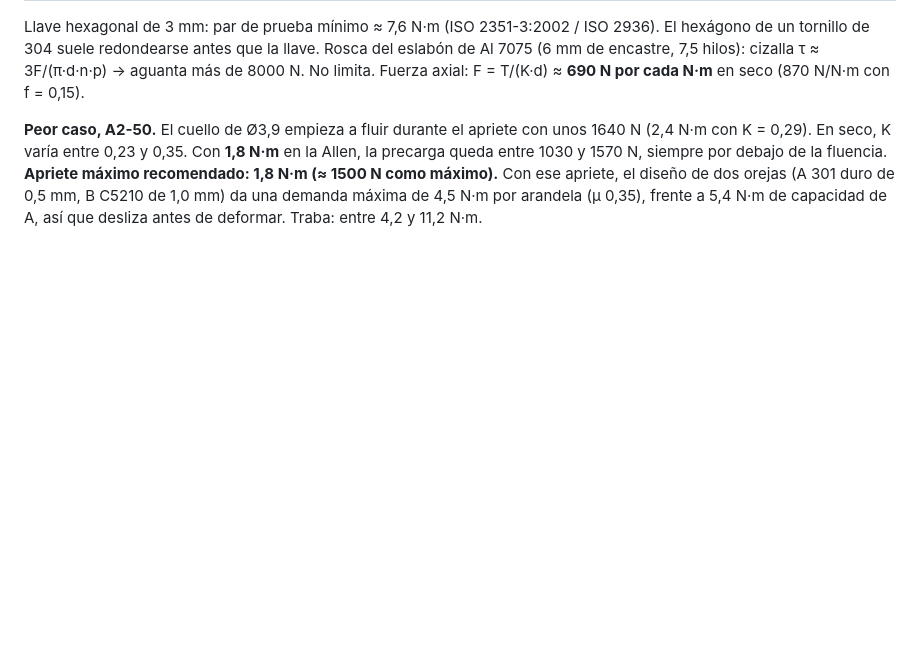
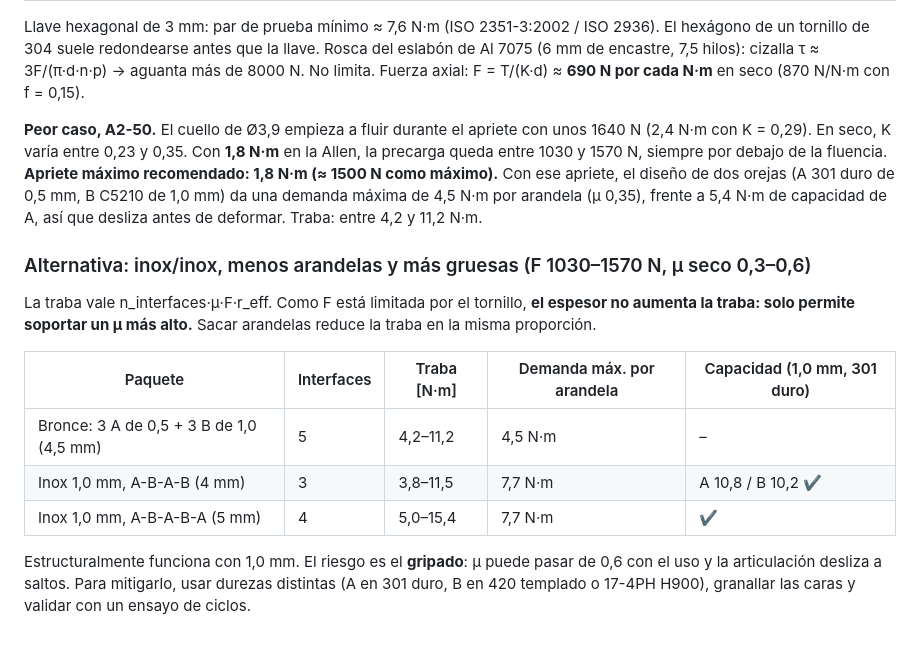
Before and after one commit to Matiasgav/prueba, a Markdown page: arandelas_friccion/README.md, the part around the change. GitHub-like rendering; blank space fills up the shorter version.

Commit message:
Comparación inox/inox con arandelas más gruesas
Co-Authored-By: Claude Opus 5.5 <noreply@anthropic.com>
Claude-Session: https://claude.ai/code/session_01Ba77yoPaL3o7ZEVgtjGaTH

```diff
--- a/arandelas_friccion/README.md
+++ b/arandelas_friccion/README.md
@@ -166,3 +166,14 @@ Fuerza axial: F = T/(K·d) ≈ **690 N por cada N·m** en seco (870 N/N·m con f
 
 **Peor caso, A2-50.** El cuello de Ø3,9 empieza a fluir durante el apriete con unos 1640 N (2,4 N·m con K = 0,29). En seco, K varía entre 0,23 y 0,35. Con **1,8 N·m** en la Allen, la precarga queda entre 1030 y 1570 N, siempre por debajo de la fluencia. **Apriete máximo recomendado: 1,8 N·m (≈ 1500 N como máximo).**
 Con ese apriete, el diseño de dos orejas (A 301 duro de 0,5 mm, B C5210 de 1,0 mm) da una demanda máxima de 4,5 N·m por arandela (μ 0,35), frente a 5,4 N·m de capacidad de A, así que desliza antes de deformar. Traba: entre 4,2 y 11,2 N·m.
+
+### Alternativa: inox/inox, menos arandelas y más gruesas (F 1030–1570 N, μ seco 0,3–0,6)
+La traba vale n_interfaces·μ·F·r_eff. Como F está limitada por el tornillo, **el espesor no aumenta la traba: solo permite soportar un μ más alto.** Sacar arandelas reduce la traba en la misma proporción.
+
+| Paquete | Interfaces | Traba [N·m] | Demanda máx. por arandela | Capacidad (1,0 mm, 301 duro) |
+|---|---|---|---|---|
+| Bronce: 3 A de 0,5 + 3 B de 1,0 (4,5 mm) | 5 | 4,2–11,2 | 4,5 N·m | – |
+| Inox 1,0 mm, A-B-A-B (4 mm) | 3 | 3,8–11,5 | 7,7 N·m | A 10,8 / B 10,2 ✔ |
+| Inox 1,0 mm, A-B-A-B-A (5 mm) | 4 | 5,0–15,4 | 7,7 N·m | ✔ |
+
+Estructuralmente funciona con 1,0 mm. El riesgo es el **gripado**: μ puede pasar de 0,6 con el uso y la articulación desliza a saltos. Para mitigarlo, usar durezas distintas (A en 301 duro, B en 420 templado o 17-4PH H900), granallar las caras y validar con un ensayo de ciclos.
```
